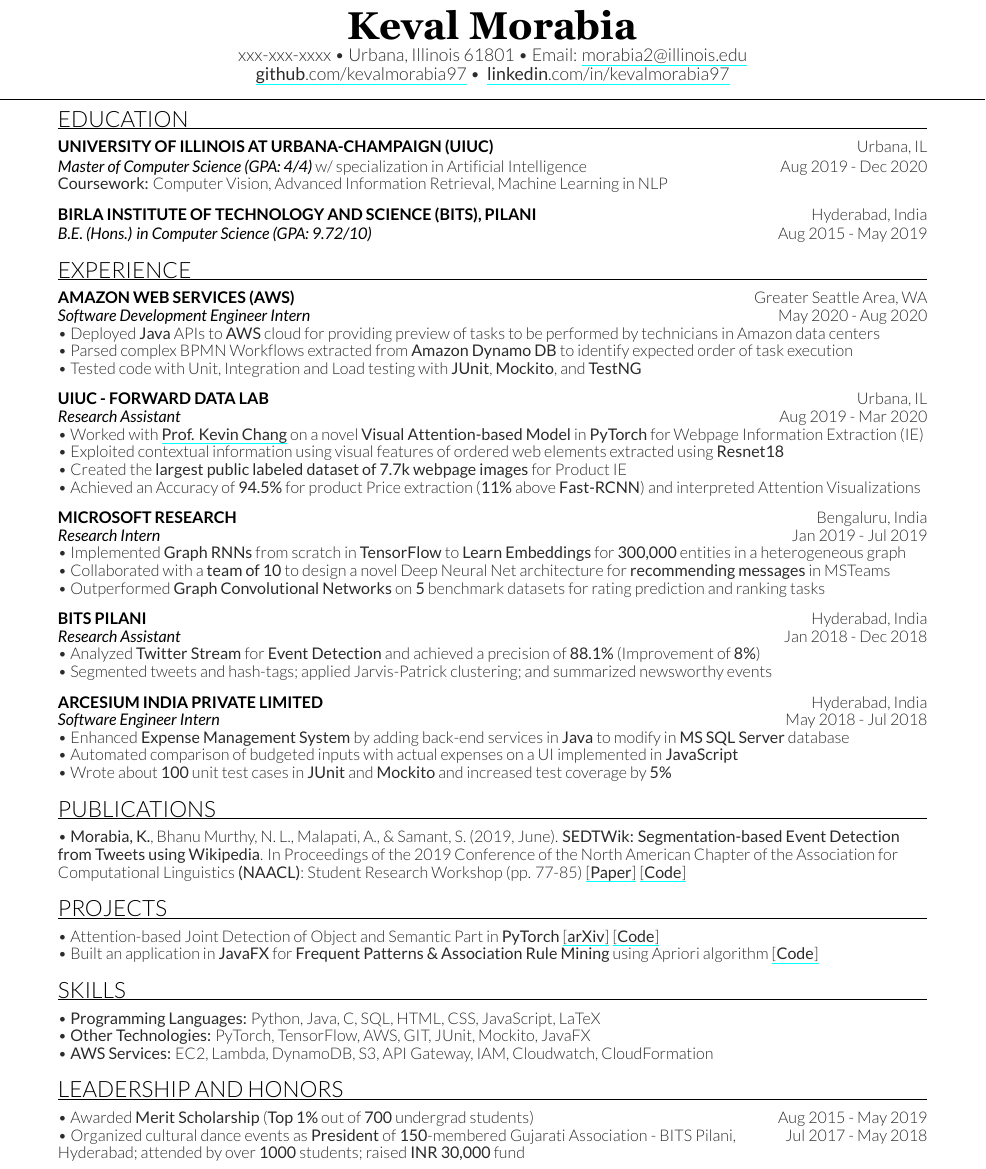
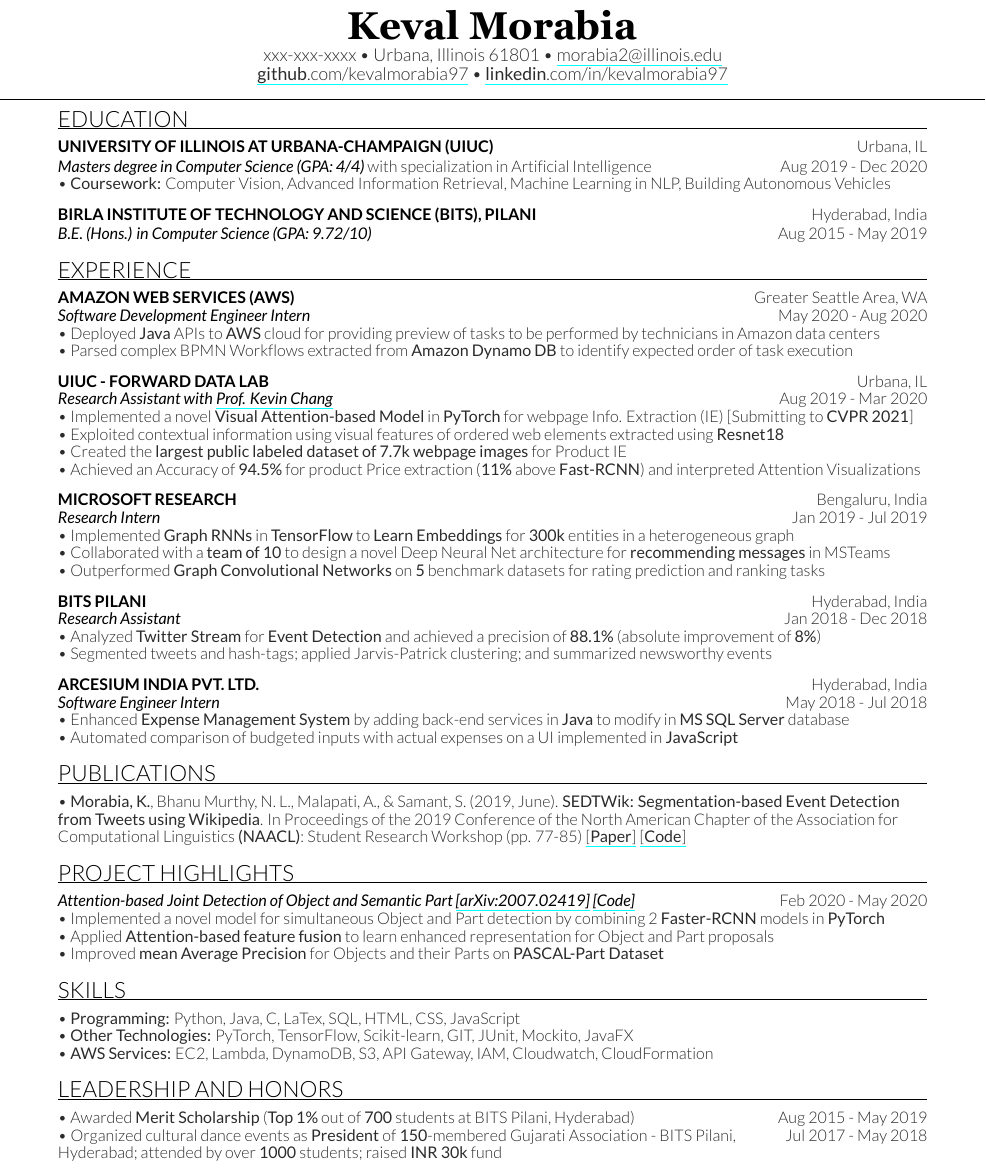
Before and after one commit to kevalmorabia97/Latex-Resume-Keval-Morabia, a LaTeX CV (Keval Resume.tex): part of the page, cut so that both start at the same text. Compiled offline with XeLaTeX.

Commit message:
Update Keval Resume.tex

```diff
--- a/Keval Resume.tex
+++ b/Keval Resume.tex
@@ -19,9 +19,9 @@
 %%%%%%%%%%%%%%%%%%%%%%%%%%%%%%%%%%%%%%
 \namesection{Keval Morabia}{
     % xxx-xxx-xxxx -> Phone Number
-	\normalfont xxx-xxx-xxxx \textbullet{} Urbana, Illinois 61801 \textbullet{} Email: \href{mailto:morabia2@illinois.edu}{morabia2@illinois.edu} \\
+	\normalfont xxx-xxx-xxxx \textbullet{} Urbana, Illinois 61801 \textbullet{} \href{mailto:morabia2@illinois.edu}{morabia2@illinois.edu} \\
 
-	\normalfont \href{https://github.com/kevalmorabia97}{\textbf{github}.com/kevalmorabia97} \textbullet{} \href{https://linkedin.com/in/kevalmorabia97}{ \textbf{linkedin}.com/in/kevalmorabia97}
+	\normalfont \href{https://github.com/kevalmorabia97}{\textbf{github}.com/kevalmorabia97} \textbullet{} \href{https://linkedin.com/in/kevalmorabia97}{\textbf{linkedin}.com/in/kevalmorabia97}
 }
 
 \descript{}
@@ -35,16 +35,15 @@
 \postsectionsep
 
 \subsection{University of Illinois at Urbana-Champaign (UIUC) \hfill \normalfont U\lowercase{rbana}, IL}
-\position{Master of Computer Science (GPA: 4/4) \normalfont w/ specialization in Artificial Intelligence}{Aug 2019 - Dec 2020}
-\textbf{Coursework:} Computer Vision, Advanced Information Retrieval, Machine Learning in NLP
+\position{Masters degree in Computer Science (GPA: 4/4) \normalfont with specialization in Artificial Intelligence}{Aug 2019 - Dec 2020}
+\textbullet{} \textbf{Coursework:} Computer Vision, Advanced Information Retrieval, Machine Learning in NLP, Building Autonomous Vehicles \\
+% \textbullet{} \textbf{Teaching Exp:} Natural Language Processing (Fall 2020), Discrete Structures (Spring 2020)
 \sectionsep
-%\textbf{Teaching Exp:} Discrete Structures
 
 \subsection{Birla Institute of Technology and Science (BITS), Pilani \hfill \normalfont H\lowercase{yderabad}, I\lowercase{ndia}}
 \position{B.E. (Hons.) in Computer Science (GPA: 9.72/10) \normalfont}{Aug 2015 - May 2019}
-% \textbf{Electives:} Artificial Intelligence, Machine Learning, Information Retrieval, Data Mining, Number Theory, Cryptography
-%\textbf{Teaching Exp:} Data Mining \textbullet{} Object-oriented Programming
-
+% \textbullet{} \textbf{Electives:} Artificial Intelligence, Machine Learning, Information Retrieval, Data Mining, Number Theory, Cryptography \\
+% \textbullet{} \textbf{Teaching Exp:} Data Mining, Object-oriented Programming
 \sectionsep
 
 %%%%%%%%%%%%%%%%%%%%%%%%%%%%%%%%%%%%%%
@@ -58,12 +57,12 @@
 \position{Software Development Engineer Intern}{May 2020 - Aug 2020}
 \textbullet{} Deployed \textbf{Java} APIs to \textbf{AWS} cloud for providing preview of tasks to be performed by technicians in Amazon data centers \\
 \textbullet{} Parsed complex BPMN Workflows extracted from \textbf{Amazon Dynamo DB} to identify expected order of task execution \\
-\textbullet{} Tested code with Unit, Integration and Load testing with \textbf{JUnit}, \textbf{Mockito}, and \textbf{TestNG}
+% \textbullet{} Tested code with Unit, Integration and Load testing using \textbf{JUnit}, \textbf{Mockito}, and \textbf{TestNG}
 \sectionsep
 
 \subsection{UIUC - Forward Data Lab \hfill \normalfont U\lowercase{rbana}, IL}
-\position{Research Assistant}{Aug 2019 - Mar 2020}
-\textbullet{} Worked with \href{http://www.forwarddatalab.org/kevinccchang}{\textbf{Prof. Kevin Chang}} on a novel \textbf{Visual Attention-based Model} in \textbf{PyTorch} for Webpage Information Extraction (IE) \\
+\position{Research Assistant with \href{http://www.forwarddatalab.org/kevinccchang}{\textbf{Prof. Kevin Chang}}}{Aug 2019 - Mar 2020}
+\textbullet{} Implemented a novel \textbf{Visual Attention-based Model} in \textbf{PyTorch} for webpage Info. Extraction (IE) [Submitting to \textbf{CVPR 2021}] \\
 \textbullet{} Exploited contextual information using visual features of ordered web elements extracted using \textbf{Resnet18} \\
 \textbullet{} Created the \textbf{largest public labeled dataset of 7.7k webpage images} for Product IE \\
 \textbullet{} Achieved an Accuracy of \textbf{94.5\%} for product Price extraction (\textbf{11\%} above \textbf{Fast-RCNN}) and interpreted Attention Visualizations
@@ -71,22 +70,23 @@
 
 \subsection{Microsoft Research \hfill \normalfont B\lowercase{engaluru}, I\lowercase{ndia}}
 \position{Research Intern}{Jan 2019 - Jul 2019}
-\textbullet{} Implemented \textbf{Graph RNNs} from scratch in \textbf{TensorFlow} to \textbf{Learn Embeddings} for \textbf{300,000} entities in a heterogeneous graph \\
+\textbullet{} Implemented \textbf{Graph RNNs} in \textbf{TensorFlow} to \textbf{Learn Embeddings} for \textbf{300k} entities in a heterogeneous graph \\
 \textbullet{} Collaborated with a \textbf{team of 10} to design a novel Deep Neural Net architecture for \textbf{recommending messages} in MSTeams \\
 \textbullet{} Outperformed \textbf{Graph Convolutional Networks} on \textbf{5} benchmark datasets for rating prediction and ranking tasks
 \sectionsep
 
 \subsection{BITS Pilani \hfill \normalfont H\lowercase{yderabad}, I\lowercase{ndia}}
 \position{Research Assistant}{Jan 2018 - Dec 2018}
-\textbullet{} Analyzed \textbf{Twitter Stream} for \textbf{Event Detection} and achieved a precision of \textbf{88.1\%} (Improvement of \textbf{8\%})\\
-\textbullet{} Segmented tweets and hash-tags; applied Jarvis-Patrick clustering; and summarized newsworthy events\\
+\textbullet{} Analyzed \textbf{Twitter Stream} for \textbf{Event Detection} and achieved a precision of \textbf{88.1\%} (absolute improvement of \textbf{8\%}) \\
+\textbullet{} Segmented tweets and hash-tags; applied Jarvis-Patrick clustering; and summarized newsworthy events \\
 \sectionsep
 
-\subsection{Arcesium India Private Limited \hfill \normalfont H\lowercase{yderabad}, I\lowercase{ndia}}
+\subsection{Arcesium India Pvt. Ltd. \hfill \normalfont H\lowercase{yderabad}, I\lowercase{ndia}}
 \position{Software Engineer Intern}{May 2018 - Jul 2018}
 \textbullet{} Enhanced \textbf{Expense Management System} by adding back-end services in \textbf{Java} to modify in \textbf{MS SQL Server} database \\
 \textbullet{} Automated comparison of budgeted inputs with actual expenses on a UI implemented in \textbf{JavaScript} \\
-\textbullet{} Wrote about \textbf{100} unit test cases in \textbf{JUnit} and \textbf{Mockito} and increased test coverage by \textbf{5\%}
+% \textbullet{} Wrote about \textbf{100} unit test cases in \textbf{JUnit} and \textbf{Mockito} and increased test coverage by \textbf{5\%}
+% \textbullet{} Interacted with clients to cater to specific feature requirements
 \sectionsep
 
 %%%%%%%%%%%%%%%%%%%%%%%%%%%%%%%%%%%%%%
@@ -103,20 +103,27 @@
 \hrulefill
 \postsectionsep
 
-\textbullet{} \textbf{Morabia, K.}, Bhanu Murthy, N. L., Malapati, A., \& Samant, S. (2019, June). \textbf{SEDTWik: Segmentation-based Event Detection from Tweets using Wikipedia}. In Proceedings of the 2019 Conference of the North American Chapter of the Association for Computational Linguistics \textbf{(NAACL)}: Student Research Workshop (pp. 77-85) \href{https://www.aclweb.org/anthology/papers/N/N19/N19-3011/}{[\textbf{Paper}]} \href{https://github.com/kevalmorabia97/SEDTWik-Event-Detection-from-Tweets}{[\textbf{Code}]}
+\textbullet{} \textbf{Morabia, K.}, Bhanu Murthy, N. L., Malapati, A., \& Samant, S. (2019, June). \textbf{SEDTWik: Segmentation-based Event Detection from Tweets using Wikipedia}. In Proceedings of the 2019 Conference of the North American Chapter of the Association for Computational Linguistics \textbf{(NAACL)}: Student Research Workshop (pp. 77-85) \href{https://www.aclweb.org/anthology/N19-3011/}{[\textbf{Paper}]} \href{https://github.com/kevalmorabia97/SEDTWik-Event-Detection-from-Tweets}{[\textbf{Code}]}
 \sectionsep
 
 %%%%%%%%%%%%%%%%%%%%%%%%%%%%%%%%%%%%%%
 %     PROJECTS
 %%%%%%%%%%%%%%%%%%%%%%%%%%%%%%%%%%%%%%
-\section{Projects}
+\section{Project Highlights}
 \hrulefill
 \postsectionsep
 
-\textbullet{} Attention-based Joint Detection of Object and Semantic Part in \textbf{PyTorch} \href{https://arxiv.org/abs/2007.02419}{[\textbf{arXiv}]} \href{https://github.com/kevalmorabia97/Object-and-Semantic-Part-Detection-pyTorch}{[\textbf{Code}]}
+%%%%% SIMPLIFIED FORMAT %%%%%
 
-\textbullet{} Built an application in \textbf{JavaFX} for \textbf{Frequent Patterns \& Association Rule Mining} using Apriori algorithm \href{https://github.com/kevalmorabia97/FPARM-Frequent-Patterns-and-Association-Rule-Miner}{[\textbf{Code}]}
+% \textbullet{} Attention-based Joint Detection of Object and Semantic Part in \textbf{PyTorch} \href{https://arxiv.org/abs/2007.02419}{[\textbf{arXiv:2007.02419}]} \href{https://github.com/kevalmorabia97/Object-and-Semantic-Part-Detection-pyTorch}{[\textbf{Code}]}
 
+% \textbullet{} Built an application in \textbf{JavaFX} for \textbf{Frequent Patterns \& Association Rule Mining} using Apriori algorithm \href{https://github.com/kevalmorabia97/FPARM-Frequent-Patterns-and-Association-Rule-Miner}{[\textbf{Code}]}
+
+%%%%% ELABORATED FORMAT %%%%%
+\position{Attention-based Joint Detection of Object and Semantic Part \href{https://arxiv.org/abs/2007.02419}{[\textbf{arXiv:2007.02419}]}  \href{https://github.com/kevalmorabia97/Object-and-Semantic-Part-Detection-pyTorch}{[\textbf{Code}]}}{Feb 2020 - May 2020}
+\textbullet{} Implemented a novel model for simultaneous Object and Part detection by combining 2 \textbf{Faster-RCNN} models in \textbf{PyTorch} \\
+\textbullet{} Applied \textbf{Attention-based feature fusion} to learn enhanced representation for Object and Part proposals \\
+\textbullet{} Improved \textbf{mean Average Precision} for Objects and their Parts on \textbf{PASCAL-Part Dataset}
 \sectionsep
 
 %%%%%%%%%%%%%%%%%%%%%%%%%%%%%%%%%%%%%%
@@ -126,9 +133,10 @@
 \hrulefill
 \postsectionsep
 
-\textbullet{} \textbf{Programming Languages:} Python, Java, C, SQL, HTML, CSS, JavaScript, LaTeX \\
-\textbullet{} \textbf{Other Technologies:} PyTorch, TensorFlow, AWS, GIT, JUnit, Mockito, JavaFX \\
+\textbullet{} \textbf{Programming:} Python, Java, C, LaTex, SQL, HTML, CSS, JavaScript \\
+\textbullet{} \textbf{Other Technologies:} PyTorch, TensorFlow, Scikit-learn, GIT, JUnit, Mockito, JavaFX \\
 \textbullet{} \textbf{AWS Services:} EC2, Lambda, DynamoDB, S3, API Gateway, IAM, Cloudwatch, CloudFormation
+
 \sectionsep
 
 %%%%%%%%%%%%%%%%%%%%%%%%%%%%%%%%%%%%%%
@@ -139,14 +147,14 @@
 \postsectionsep
 
 \begin{minipage}[t]{.78\textwidth}
-	\textbullet{} Awarded \textbf{Merit Scholarship} (\textbf{Top 1\%} out of \textbf{700} undergrad students)
+	\textbullet{} Awarded \textbf{Merit Scholarship} (\textbf{Top 1\%} out of \textbf{700} students at BITS Pilani, Hyderabad)
 \end{minipage}%
 \begin{minipage}[t]{.22\textwidth}
 	\hfill Aug 2015 - May 2019
 \end{minipage}
 
 \begin{minipage}[t]{.78\textwidth}
-	\textbullet{} Organized cultural dance events as \textbf{President} of \textbf{150}-membered Gujarati Association - BITS Pilani, Hyderabad; attended by over \textbf{1000} students; raised \textbf{INR 30,000} fund
+	\textbullet{} Organized cultural dance events as \textbf{President} of \textbf{150}-membered Gujarati Association - BITS Pilani, Hyderabad; attended by over \textbf{1000} students; raised \textbf{INR 30k} fund
 \end{minipage}%
 \begin{minipage}[t]{.22\textwidth}
 	\hfill Jul 2017 - May 2018
```
Also changed, not shown: Keval Resume.tex (2 more changed lines).
